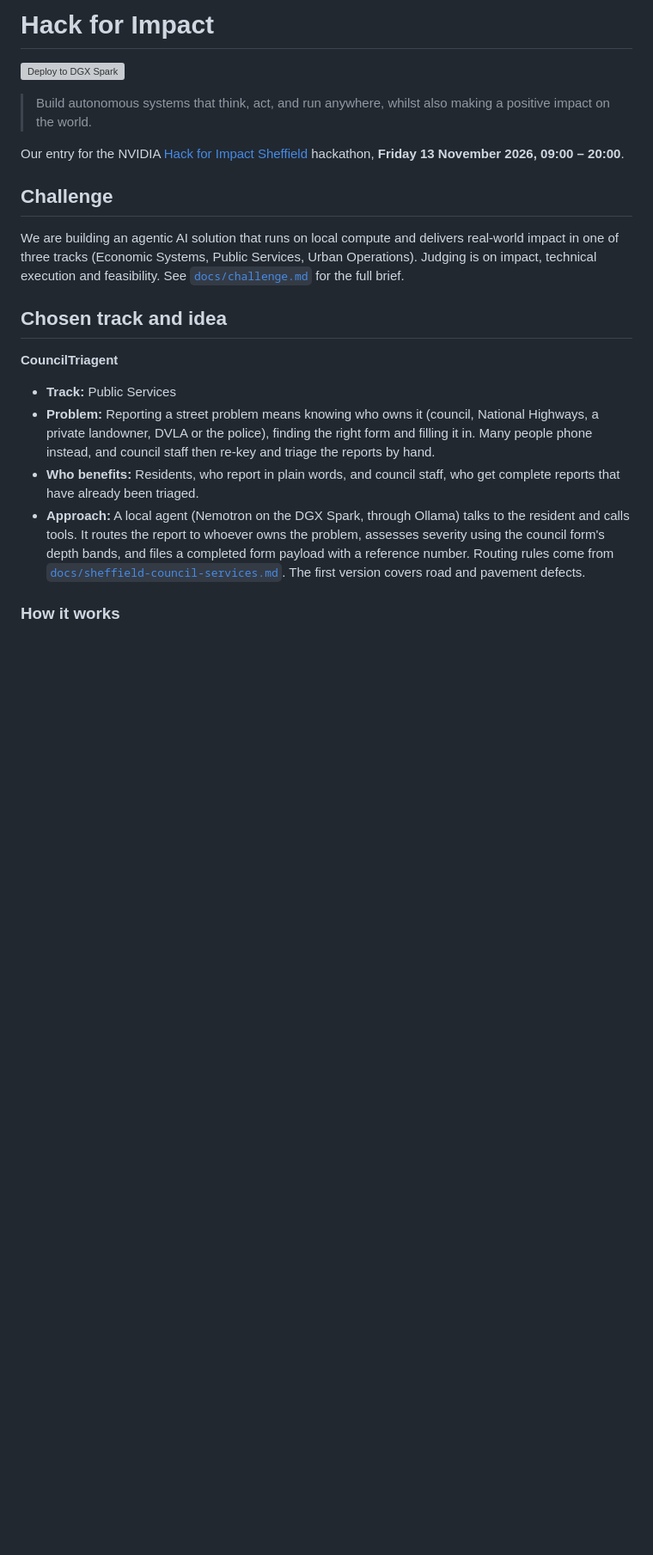
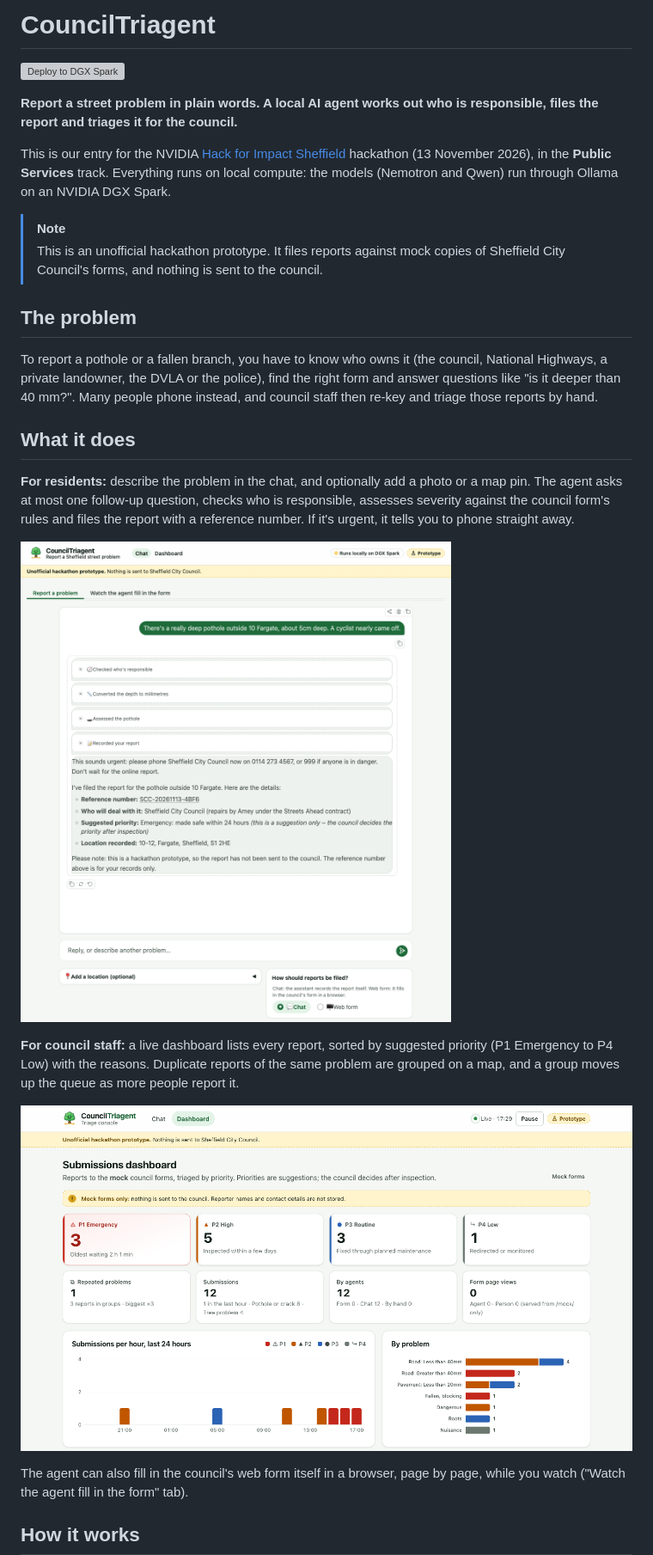
Before and after one commit to rcgsheffield/hack-for-impact, a Markdown page: README.md, the part around one of its changes. Shown at 86% size. Drawn GitHub-style; pictures changed too: docs/images/chat.png (added), docs/images/dashboard.png (added); blank space fills up the shorter version; grey boxes are pictures that could not be loaded.

````diff
--- a/README.md
+++ b/README.md
@@ -3,26 +3,32 @@
 </p>
 
-# Hack for Impact
+# CouncilTriagent
 
 [![Deploy to DGX Spark](https://github.com/rcgsheffield/hack-for-impact/actions/workflows/deploy.yml/badge.svg)](https://github.com/rcgsheffield/hack-for-impact/actions/workflows/deploy.yml)
 
-> Build autonomous systems that think, act, and run anywhere, whilst also making a positive impact on the world.
+**Report a street problem in plain words. A local AI agent works out who is responsible, files the report and triages it for the council.**
 
-Our entry for the NVIDIA [Hack for Impact Sheffield](https://events.nvidia.com/hack-for-impact-sheffield/) hackathon, **Friday 13 November 2026, 09:00 – 20:00**.
+This is our entry for the NVIDIA [Hack for Impact Sheffield](https://events.nvidia.com/hack-for-impact-sheffield/) hackathon (13 November 2026), in the **Public Services** track. Everything runs on local compute: the models (Nemotron and Qwen) run through Ollama on an NVIDIA DGX Spark.
 
-## Challenge
+> [!NOTE]
+> This is an unofficial hackathon prototype. It files reports against mock copies of Sheffield City Council's forms, and nothing is sent to the council.
 
-We are building an agentic AI solution that runs on local compute and delivers real-world impact in one of three tracks (Economic Systems, Public Services, Urban Operations). Judging is on impact, technical execution and feasibility. See [`docs/challenge.md`](docs/challenge.md) for the full brief.
+## The problem
 
-## Chosen track and idea
+To report a pothole or a fallen branch, you have to know who owns it (the council, National Highways, a private landowner, the DVLA or the police), find the right form and answer questions like "is it deeper than 40 mm?". Many people phone instead, and council staff then re-key and triage those reports by hand.
 
-**CouncilTriagent**
+## What it does
 
-- **Track:** Public Services
-- **Problem:** Reporting a street problem means knowing who owns it (council, National Highways, a private landowner, DVLA or the police), finding the right form and filling it in. Many people phone instead, and council staff then re-key and triage the reports by hand.
-- **Who benefits:** Residents, who report in plain words, and council staff, who get complete reports that have already been triaged.
-- **Approach:** A local agent (Nemotron on the DGX Spark, through Ollama) talks to the resident and calls tools. It routes the report to whoever owns the problem, assesses severity using the council form's depth bands, and files a completed form payload with a reference number. Routing rules come from [`docs/sheffield-council-services.md`](docs/sheffield-council-services.md). The first version covers road and pavement defects.
+**For residents:** describe the problem in the chat, and optionally add a photo or a map pin. The agent asks at most one follow-up question, checks who is responsible, assesses severity against the council form's rules and files the report with a reference number. If it's urgent, it tells you to phone straight away.
 
-### How it works
+![Chat: a resident reports a 5 cm pothole on Fargate where a cyclist nearly fell. The agent checks who is responsible, assesses the pothole, files report SCC-20261113-4BF6 and flags it as an emergency.](docs/images/chat.png)
+
+**For council staff:** a live dashboard lists every report, sorted by suggested priority (P1 Emergency to P4 Low) with the reasons. Duplicate reports of the same problem are grouped on a map, and a group moves up the queue as more people report it.
+
+![Dashboard: counts of reports by priority, submissions per hour, reports by problem type, and a map of Sheffield.](docs/images/dashboard.png)
+
+The agent can also fill in the council's web form itself in a browser, page by page, while you watch ("Watch the agent fill in the form" tab).
+
+## How it works
 
 ```mermaid
````
Also changed, not shown: other parts of README.md (+51 -58 lines), CLAUDE.md (+2 -2 lines), data/README.md (+9 -3 lines), docs/pitch-video-guide.md (renamed from hackathon-video-guide.md), 5 other files.
